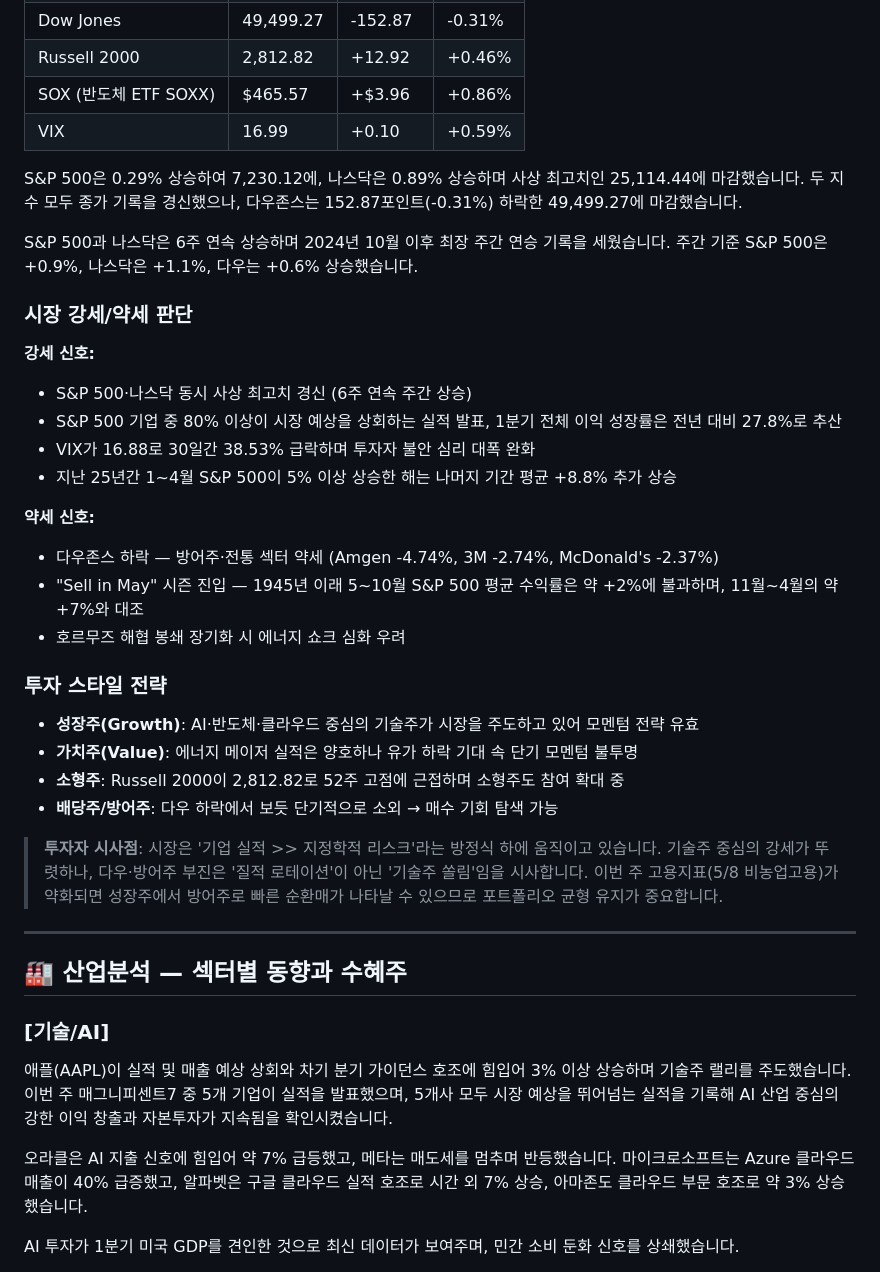
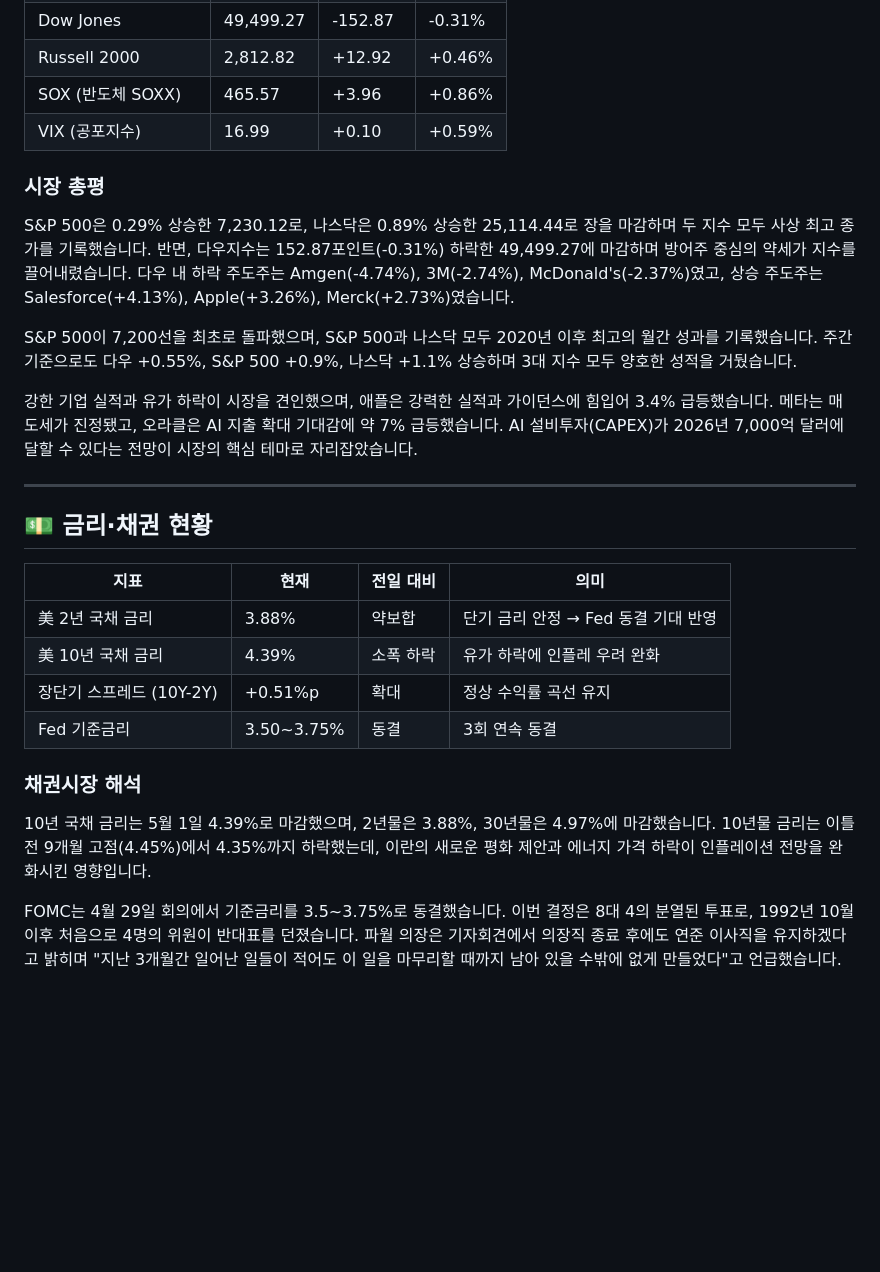
Before and after one commit to seongh/stock-blog-scheduler, a Markdown page: outputs/2026-05-03/미국증시_2026-05-03.md, the part around one of its changes. Rendered like a GitHub page; blank space fills up the shorter version.

```diff
--- a/outputs/2026-05-03/미국증시_2026-05-03.md
+++ b/outputs/2026-05-03/미국증시_2026-05-03.md
@@ -59,43 +15,30 @@
 | Dow Jones | 49,499.27 | -152.87 | -0.31% |
 | Russell 2000 | 2,812.82 | +12.92 | +0.46% |
-| SOX (반도체 ETF SOXX) | $465.57 | +$3.96 | +0.86% |
-| VIX | 16.99 | +0.10 | +0.59% |
+| SOX (반도체 SOXX) | 465.57 | +3.96 | +0.86% |
+| VIX (공포지수) | 16.99 | +0.10 | +0.59% |
 
-S&P 500은 0.29% 상승하여 7,230.12에, 나스닥은 0.89% 상승하며 사상 최고치인 25,114.44에 마감했습니다. 두 지수 모두 종가 기록을 경신했으나, 다우존스는 152.87포인트(-0.31%) 하락한 49,499.27에 마감했습니다.
+### 시장 총평
 
-S&P 500과 나스닥은 6주 연속 상승하며 2024년 10월 이후 최장 주간 연승 기록을 세웠습니다. 주간 기준 S&P 500은 +0.9%, 나스닥은 +1.1%, 다우는 +0.6% 상승했습니다.
+S&P 500은 0.29% 상승한 7,230.12로, 나스닥은 0.89% 상승한 25,114.44로 장을 마감하며 두 지수 모두 사상 최고 종가를 기록했습니다. 반면, 다우지수는 152.87포인트(-0.31%) 하락한 49,499.27에 마감하며 방어주 중심의 약세가 지수를 끌어내렸습니다. 다우 내 하락 주도주는 Amgen(-4.74%), 3M(-2.74%), McDonald's(-2.37%)였고, 상승 주도주는 Salesforce(+4.13%), Apple(+3.26%), Merck(+2.73%)였습니다.
 
-### 시장 강세/약세 판단
+S&P 500이 7,200선을 최초로 돌파했으며, S&P 500과 나스닥 모두 2020년 이후 최고의 월간 성과를 기록했습니다. 주간 기준으로도 다우 +0.55%, S&P 500 +0.9%, 나스닥 +1.1% 상승하며 3대 지수 모두 양호한 성적을 거뒀습니다.
 
-**강세 신호:**
-- S&P 500·나스닥 동시 사상 최고치 경신 (6주 연속 주간 상승)
-- S&P 500 기업 중 80% 이상이 시장 예상을 상회하는 실적 발표, 1분기 전체 이익 성장률은 전년 대비 27.8%로 추산
-- VIX가 16.88로 30일간 38.53% 급락하며 투자자 불안 심리 대폭 완화
-- 지난 25년간 1~4월 S&P 500이 5% 이상 상승한 해는 나머지 기간 평균 +8.8% 추가 상승
-
-**약세 신호:**
-- 다우존스 하락 — 방어주·전통 섹터 약세 (Amgen -4.74%, 3M -2.74%, McDonald's -2.37%)
-- "Sell in May" 시즌 진입 — 1945년 이래 5~10월 S&P 500 평균 수익률은 약 +2%에 불과하며, 11월~4월의 약 +7%와 대조
-- 호르무즈 해협 봉쇄 장기화 시 에너지 쇼크 심화 우려
-
-### 투자 스타일 전략
-
-- **성장주(Growth)**: AI·반도체·클라우드 중심의 기술주가 시장을 주도하고 있어 모멘텀 전략 유효
-- **가치주(Value)**: 에너지 메이저 실적은 양호하나 유가 하락 기대 속 단기 모멘텀 불투명
-- **소형주**: Russell 2000이 2,812.82로 52주 고점에 근접하며 소형주도 참여 확대 중
-- **배당주/방어주**: 다우 하락에서 보듯 단기적으로 소외 → 매수 기회 탐색 가능
-
-> **투자자 시사점**: 시장은 '기업 실적 >> 지정학적 리스크'라는 방정식 하에 움직이고 있습니다. 기술주 중심의 강세가 뚜렷하나, 다우·방어주 부진은 '질적 로테이션'이 아닌 '기술주 쏠림'임을 시사합니다. 이번 주 고용지표(5/8 비농업고용)가 약화되면 성장주에서 방어주로 빠른 순환매가 나타날 수 있으므로 포트폴리오 균형 유지가 중요합니다.
+강한 기업 실적과 유가 하락이 시장을 견인했으며, 애플은 강력한 실적과 가이던스에 힘입어 3.4% 급등했습니다. 메타는 매도세가 진정됐고, 오라클은 AI 지출 확대 기대감에 약 7% 급등했습니다. AI 설비투자(CAPEX)가 2026년 7,000억 달러에 달할 수 있다는 전망이 시장의 핵심 테마로 자리잡았습니다.
 
 ---
 
-## 🏭 산업분석 — 섹터별 동향과 수혜주
+## 💵 금리·채권 현황
 
-### [기술/AI]
+| 지표 | 현재 | 전일 대비 | 의미 |
+|------|------|----------|------|
+| 美 2년 국채 금리 | 3.88% | 약보합 | 단기 금리 안정 → Fed 동결 기대 반영 |
+| 美 10년 국채 금리 | 4.39% | 소폭 하락 | 유가 하락에 인플레 우려 완화 |
+| 장단기 스프레드 (10Y-2Y) | +0.51%p | 확대 | 정상 수익률 곡선 유지 |
+| Fed 기준금리 | 3.50~3.75% | 동결 | 3회 연속 동결 |
 
-애플(AAPL)이 실적 및 매출 예상 상회와 차기 분기 가이던스 호조에 힘입어 3% 이상 상승하며 기술주 랠리를 주도했습니다. 이번 주 매그니피센트7 중 5개 기업이 실적을 발표했으며, 5개사 모두 시장 예상을 뛰어넘는 실적을 기록해 AI 산업 중심의 강한 이익 창출과 자본투자가 지속됨을 확인시켰습니다.
+### 채권시장 해석
 
-오라클은 AI 지출 신호에 힘입어 약 7% 급등했고, 메타는 매도세를 멈추며 반등했습니다. 마이크로소프트는 Azure 클라우드 매출이 40% 급증했고, 알파벳은 구글 클라우드 실적 호조로 시간 외 7% 상승, 아마존도 클라우드 부문 호조로 약 3% 상승했습니다.
+10년 국채 금리는 5월 1일 4.39%로 마감했으며, 2년물은 3.88%, 30년물은 4.97%에 마감했습니다. 10년물 금리는 이틀 전 9개월 고점(4.45%)에서 4.35%까지 하락했는데, 이란의 새로운 평화 제안과 에너지 가격 하락이 인플레이션 전망을 완화시킨 영향입니다.
 
-AI 투자가 1분기 미국 GDP를 견인한 것으로 최신 데이터가 보여주며, 민간 소비 둔화 신호를 상쇄했습니다.
+FOMC는 4월 29일 회의에서 기준금리를 3.5~3.75%로 동결했습니다. 이번 결정은 8대 4의 분열된 투표로, 1992년 10월 이후 처음으로 4명의 위원이 반대표를 던졌습니다. 파월 의장은 기자회견에서 의장직 종료 후에도 연준 이사직을 유지하겠다고 밝히며 "지난 3개월간 일어난 일들이 적어도 이 일을 마무리할 때까지 남아 있을 수밖에 없게 만들었다"고 언급했습니다.
 
```
Also changed, not shown: other parts of outputs/2026-05-03/미국증시_2026-05-03.md (+130 -155 lines).
